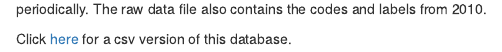
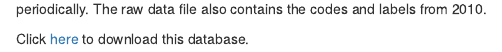
Before and after one commit to occupational-prestige/opratings, an R Markdown document (opcrosswalk.Rmd): the page in a window 1100 px wide, from 660 px down. Rendered offline with R 4.5, knitr and Pandoc, with nearby package versions; some code elsewhere in the file could not run offline.

Commit message:
Additional formatting.

```diff
--- a/opcrosswalk.Rmd
+++ b/opcrosswalk.Rmd
@@ -75,4 +75,4 @@ opcrosswalk_db
 
 \* Note that the ONET-SOC Codes and ONET-SOC Titles shown here are based on the values from 2018. These codes and labels are updated periodically. The raw data file also contains the codes and labels from 2010.
 
-Click [here](https://raw.githubusercontent.com/occupational-prestige/opratings/main/data/opratings.csv) for a csv version of this database.
+Click [here](https://doi.org/10.7910/DVN/G1E4BF) to download this database.
```
Also changed, not shown: opratings.Rmd (+1 -1 lines), opcrosswalk.html, opratings.html.
